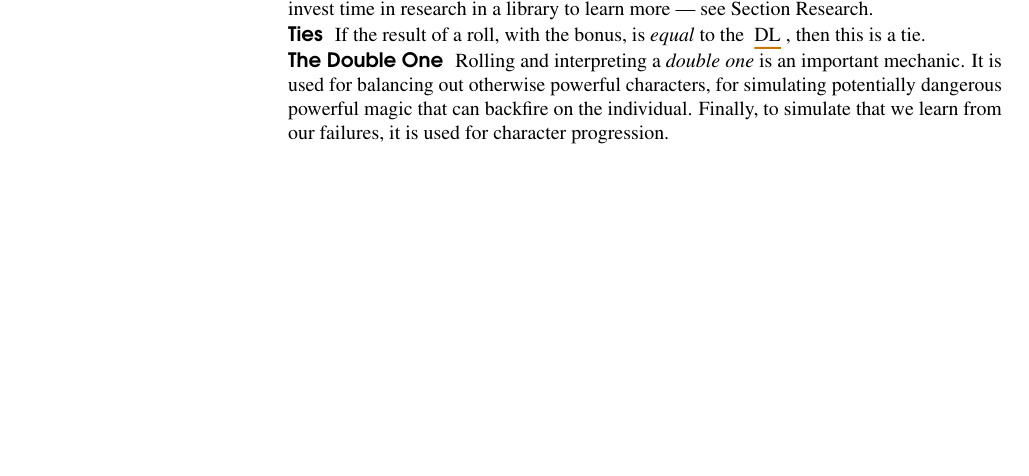
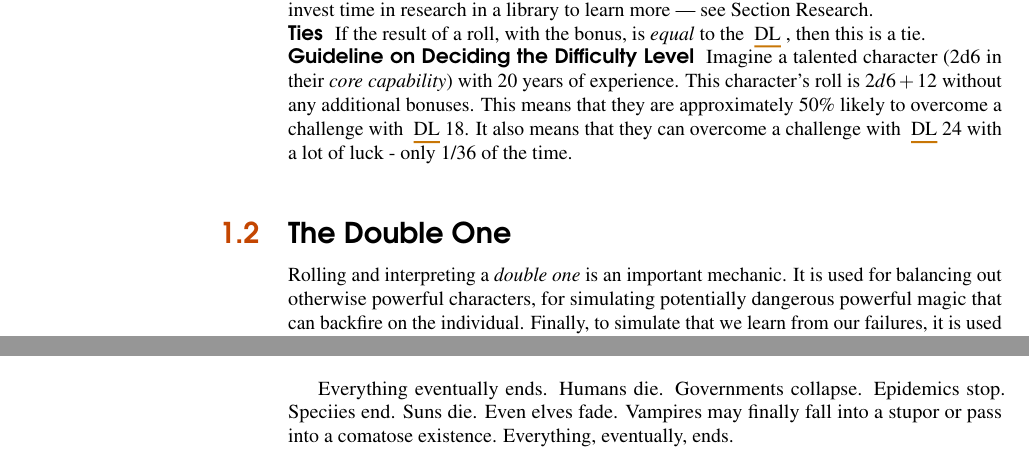
Before and after one commit to sinan-ozel/the-gaming-system, a LaTeX document (BasicMechanics.tex, which reads chapters/BasicMechanics.tex): part of page 2 of 4 before the commit and two parts of pages 2 and 4 of 4 after it, the two joined at a grey line, cut so that both start at the same text, the shorter picture padded with empty space. Compiled offline with pdfLaTeX; a LaTeX package or settings file that is missing is left out.

Commit message:
Start on the decay mechanic

```diff
--- a/chapters/BasicMechanics.tex
+++ b/chapters/BasicMechanics.tex
@@ -72,7 +72,15 @@ Alternatively, they can invest time in research in a library to learn more
 If the result of a roll, with the bonus, is \emph{equal} to the \acronymDL,
 then this is a tie.
 
-\paragraph*{The Double One}
+\paragraph*{Guideline on Deciding the Difficulty Level}
+
+Imagine a talented character (2d6 in their \term{core capability}) with 20 years of experience.
+This character's roll is $2d6 + 12$ without any additional bonuses.
+This means that they are approximately 50\% likely to overcome a challenge with \acronymDL 18.
+It also means that they can overcome a challenge with \acronymDL 24 with a lot of luck - only 1/36 of the time.\\
+
+
+\section{The Double One}
 
 Rolling and interpreting a \term{double one} is an important
 mechanic. It is used for balancing out otherwise powerful
@@ -175,3 +191,7 @@ The characters that level up most are the ones that roll most, whether they are
+Everything eventually ends. Humans die. Governments collapse. Epidemics stop. Speciies end. Suns die. Even elves fade.
+Vampires may finally fall into a stupor or pass into a comatose existence. Everything, eventually, ends.
+
+\todo{Add the decay mechanic here.}
 
 \section{Preparation \& Research Mechanics}
 
```
Also changed, not shown: chapters/BasicMechanics.tex (10 more changed lines).
